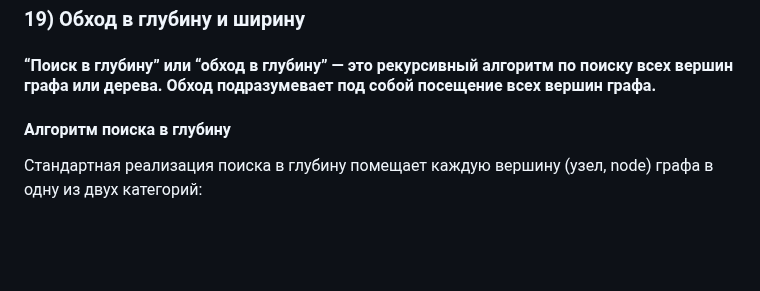
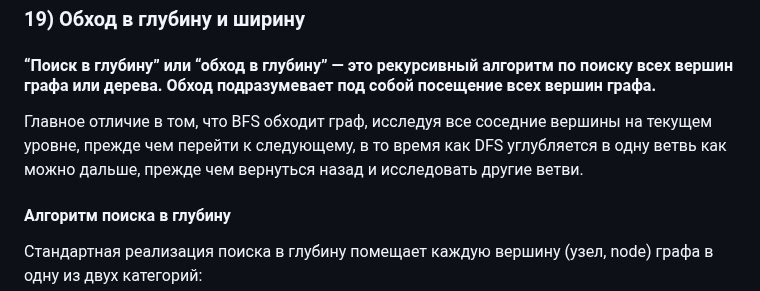
Before and after one commit to Dimmentor/treeapp, a Markdown page: README3.md, the part around the change. Rendered like a GitHub page; blank space fills up the shorter version.

```diff
--- a/README3.md
+++ b/README3.md
@@ -453,6 +453,8 @@ def publish(self, request, pk=None):
 ### 19) Обход в глубину и ширину
 #### “Поиск в глубину” или “обход в глубину” — это рекурсивный алгоритм по поиску всех вершин графа или дерева. Обход подразумевает под собой посещение всех вершин графа.
 
+Главное отличие в том, что BFS обходит граф, исследуя все соседние вершины на текущем уровне, прежде чем перейти к следующему, в то время как DFS углубляется в одну ветвь как можно дальше, прежде чем вернуться назад и исследовать другие ветви.
+
 #### Алгоритм поиска в глубину
 Стандартная реализация поиска в глубину помещает каждую вершину (узел, node) графа в одну из двух категорий:
 
```
